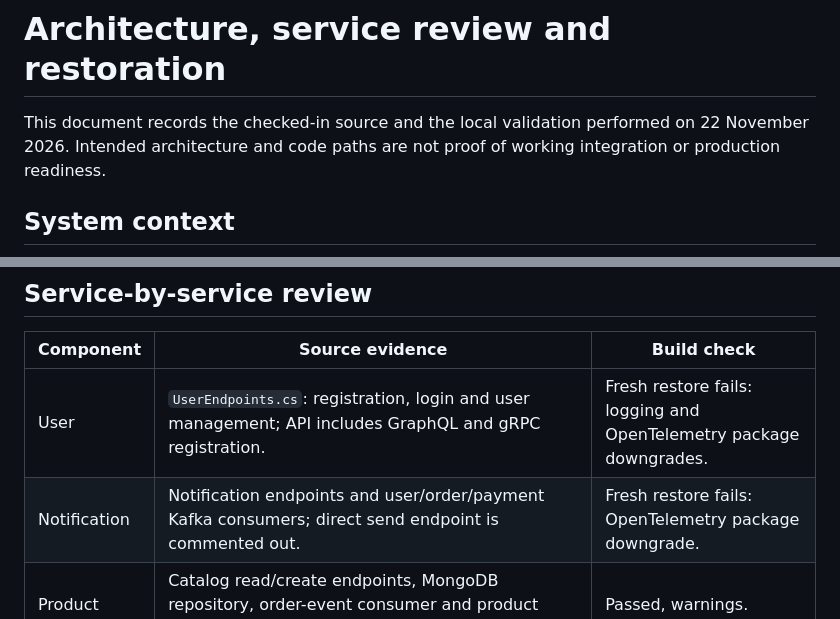
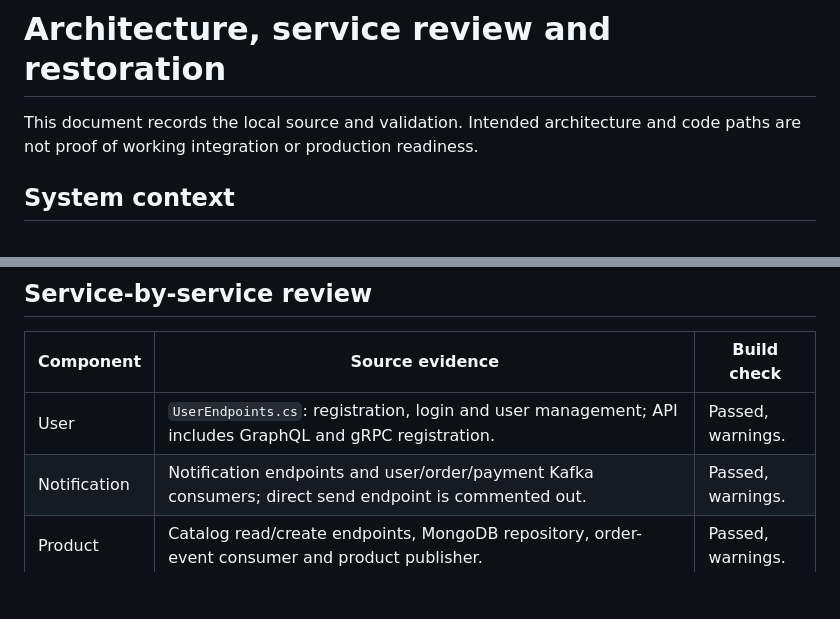
Before and after one commit to Pauanesh-Kumar/ECommerceMicroservicesApp, a Markdown page: docs/architecture.md, 2 parts joined by grey strips. Rendered like a GitHub page; blank space fills up the shorter version.

```diff
--- a/docs/architecture.md
+++ b/docs/architecture.md
@@ -1,6 +1,6 @@
 # Architecture, service review and restoration
 
-This document records the checked-in source and the local validation performed on 22 November 2026. Intended architecture and code paths are not proof of working integration or production readiness.
+This document records the local source and validation. Intended architecture and code paths are not proof of working integration or production readiness.
 
 ## System context
 
@@ -32,8 +32,8 @@ The gateway reads YARP routes from configuration. Its native aggregator calls do
 
 | Component | Source evidence | Build check |
 | --- | --- | --- |
-| User | `UserEndpoints.cs`: registration, login and user management; API includes GraphQL and gRPC registration. | Fresh restore fails: logging and OpenTelemetry package downgrades. |
-| Notification | Notification endpoints and user/order/payment Kafka consumers; direct send endpoint is commented out. | Fresh restore fails: OpenTelemetry package downgrade. |
+| User | `UserEndpoints.cs`: registration, login and user management; API includes GraphQL and gRPC registration. | Passed, warnings. |
+| Notification | Notification endpoints and user/order/payment Kafka consumers; direct send endpoint is commented out. | Passed, warnings. |
 | Product | Catalog read/create endpoints, MongoDB repository, order-event consumer and product publisher. | Passed, warnings. |
 | Cart | Redis cart repository, HTTP order client and checkout endpoint. Checkout generates an idempotency key when absent, so a client must send a stable key for retries. | Passed, warnings. |
 | Order | PostgreSQL repository, idempotency record, outbox and saga consumer. `CreateOrderCommand` saves order, idempotency and outbox together. | Passed, warnings. |
```
Also changed, not shown: other parts of docs/architecture.md (+13 -11 lines), README.md (+4 -4 lines), docs/freelancer-portfolio.gif, docs/freelancer-portfolio.png, 16 other files.
